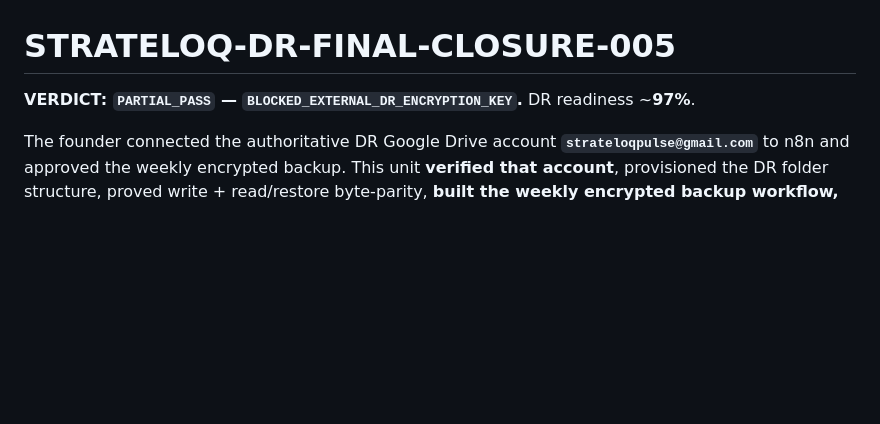
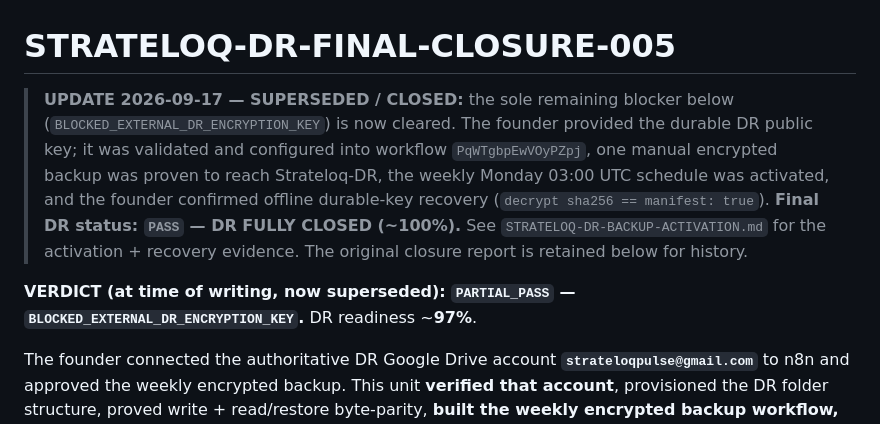
Before and after one commit to actioncorllen/global-intelligence-pulse, a Markdown page: docs/STRATELOQ-DR-FINAL-CLOSURE-005.md, the part around the change. Rendered like a GitHub page; blank space fills up the shorter version.

```diff
--- a/docs/STRATELOQ-DR-FINAL-CLOSURE-005.md
+++ b/docs/STRATELOQ-DR-FINAL-CLOSURE-005.md
@@ -1,6 +1,14 @@
 # STRATELOQ-DR-FINAL-CLOSURE-005
 
-**VERDICT: `PARTIAL_PASS` — `BLOCKED_EXTERNAL_DR_ENCRYPTION_KEY`.** DR readiness ~**97%**.
+> **UPDATE 2026-09-17 — SUPERSEDED / CLOSED:** the sole remaining blocker below
+> (`BLOCKED_EXTERNAL_DR_ENCRYPTION_KEY`) is now cleared. The founder provided the durable DR public
+> key; it was validated and configured into workflow `PqWTgbpEwVOyPZpj`, one manual encrypted backup
+> was proven to reach Strateloq-DR, the weekly Monday 03:00 UTC schedule was activated, and the
+> founder confirmed offline durable-key recovery (`decrypt sha256 == manifest: true`). **Final DR
+> status: `PASS` — DR FULLY CLOSED (~100%).** See `STRATELOQ-DR-BACKUP-ACTIVATION.md` for the
+> activation + recovery evidence. The original closure report is retained below for history.
+
+**VERDICT (at time of writing, now superseded): `PARTIAL_PASS` — `BLOCKED_EXTERNAL_DR_ENCRYPTION_KEY`.** DR readiness ~**97%**.
 
 The founder connected the authoritative DR Google Drive account **`strateloqpulse@gmail.com`** to n8n and
 approved the weekly encrypted backup. This unit **verified that account**, provisioned the DR folder structure,
```
Also changed, not shown: docs/STRATELOQ-DR-BACKUP-ACTIVATION.md (+19 -9 lines).
